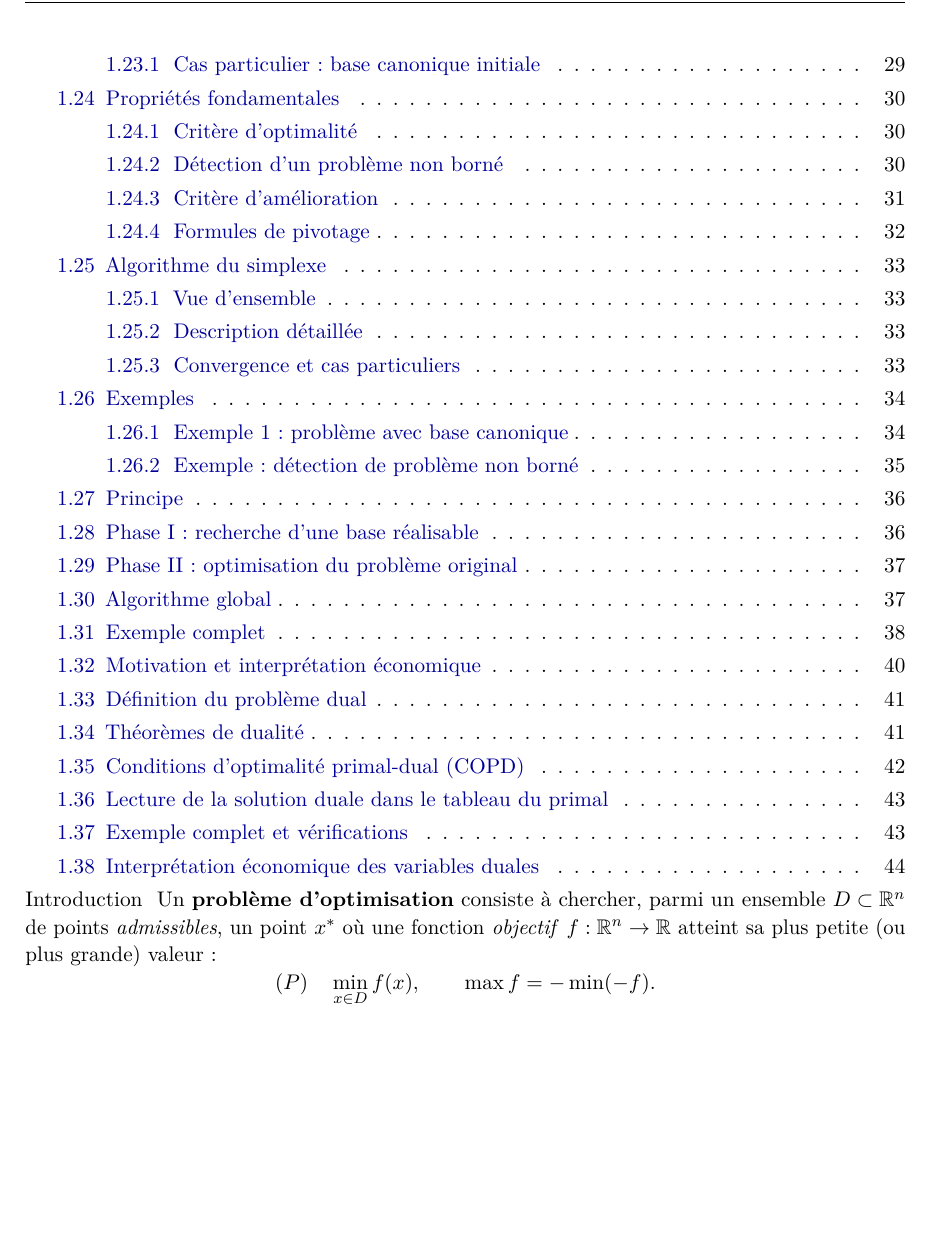
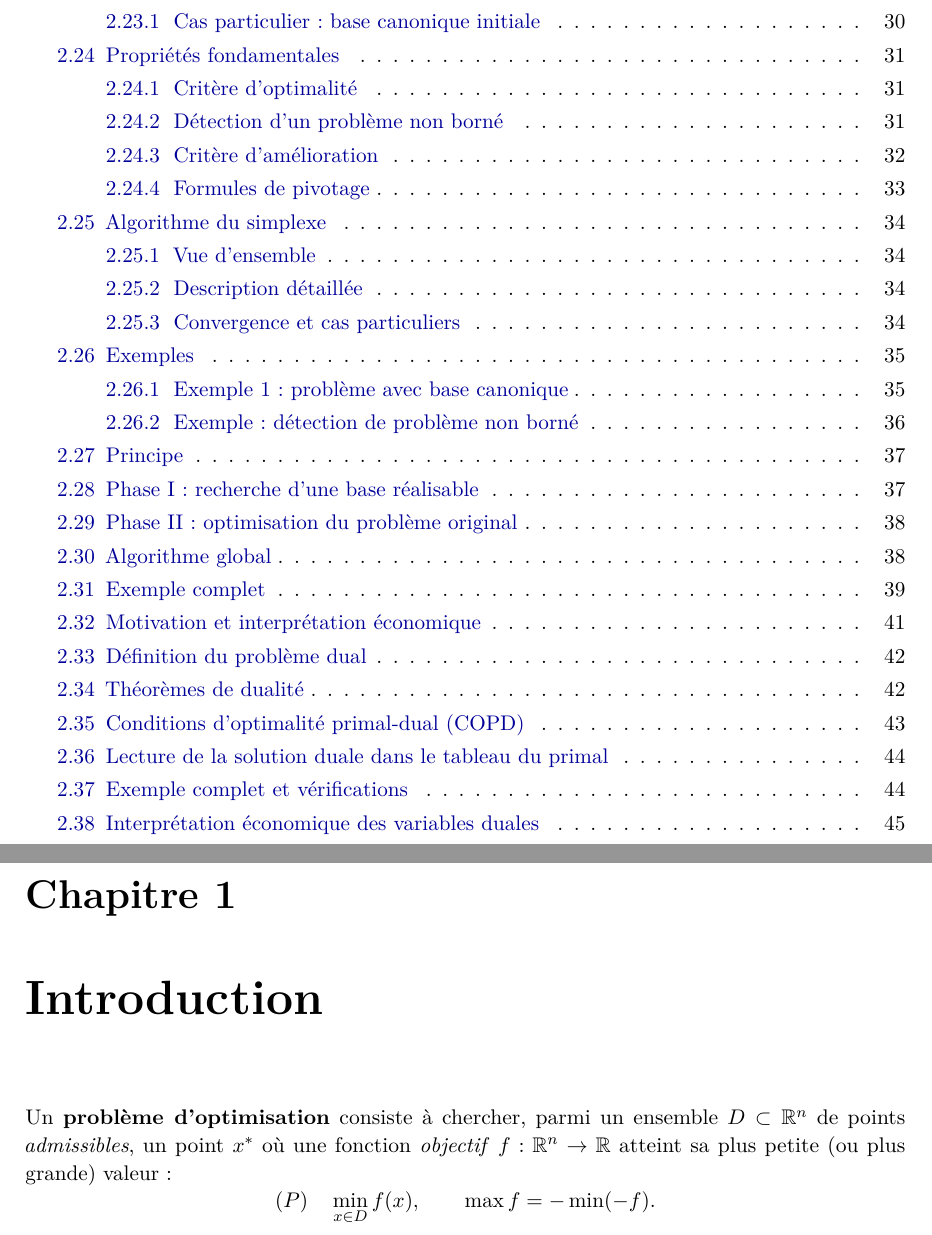
Before and after one commit to TOUGMA19/mon_site, a LaTeX document (src/content/enseignement/cours/Optimisation26-27.tex): part of page 2 of 45 before the commit and two parts of pages 2 and 3 of 46 after it, the two joined at a grey line, cut so that both start at the same text, the shorter picture padded with empty space. Compiled offline with pdfLaTeX.

Commit message:
Change introduction section to chapter format

```diff
--- a/src/content/enseignement/cours/Optimisation26-27.tex
+++ b/src/content/enseignement/cours/Optimisation26-27.tex
@@ -164,8 +164,7 @@
 
 	\tableofcontents
 
-	\*{Introduction}
-	\addcontentsline{toc}{chapter}{Introduction}
+	\chapter{Introduction}
 	Un \textbf{problème d'optimisation} consiste à chercher, parmi un ensemble $D\subset\R^n$ de points \emph{admissibles}, un point $x^*$ où une fonction \emph{objectif} $f:\R^n\to\R$ atteint sa plus petite (ou plus grande) valeur :
 	\[
 	(P)\quad \min_{x\in D} f(x),\qquad \max f=-\min(-f).
```
